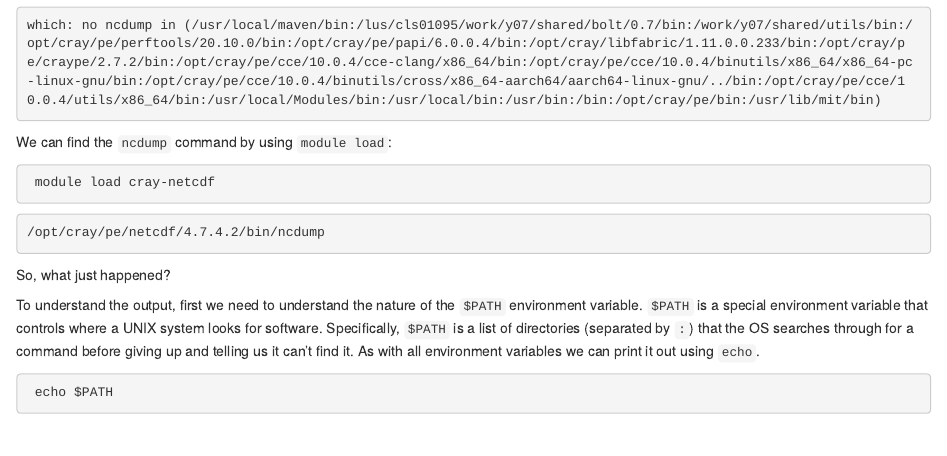
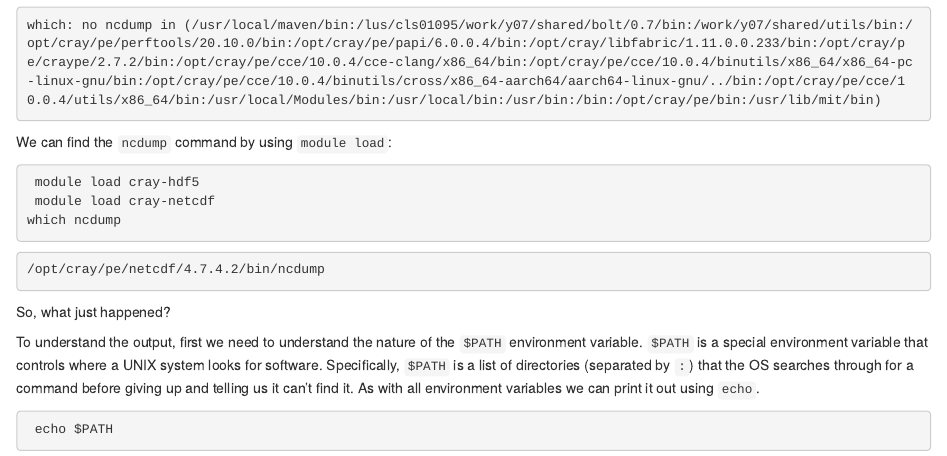
Before and after one commit to EPCCed/2024-06-20-hpc-intro-shampton, an R Markdown document (episodes/14-modules.Rmd): the page in a window 1100 px wide, from 1930 px down. Rendered offline with R 4.5, knitr and Pandoc, with nearby package versions.

Commit message:
update modules error

````diff
--- a/episodes/14-modules.Rmd
+++ b/episodes/14-modules.Rmd
@@ -119,7 +119,9 @@ which: no ncdump in (/usr/local/maven/bin:/lus/cls01095/work/y07/shared/bolt/0.7
 We can find the `ncdump` command by using `module load`:
 
 ```bash
+`r config$host_work` module load cray-hdf5
 `r config$host_work` module load cray-netcdf
+which ncdump
 ```
 ```output
 /opt/cray/pe/netcdf/4.7.4.2/bin/ncdump
````
